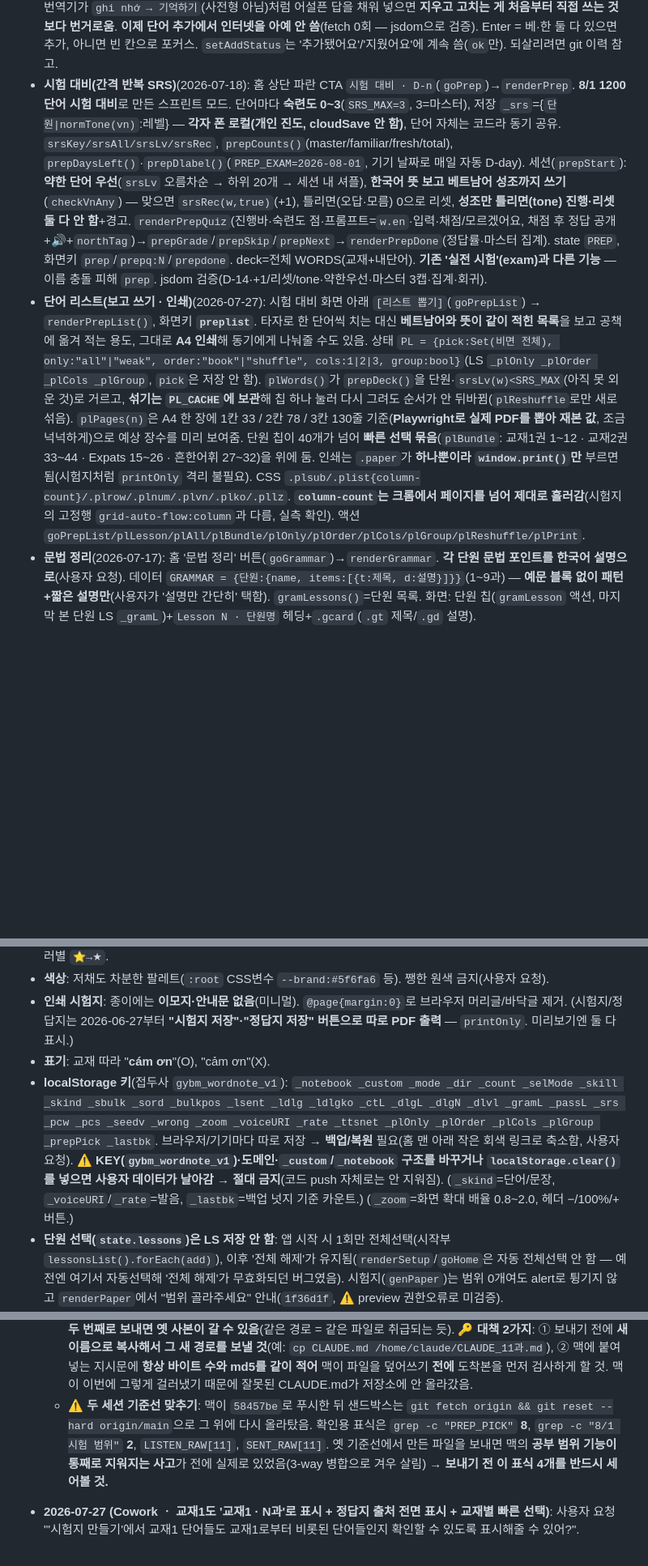
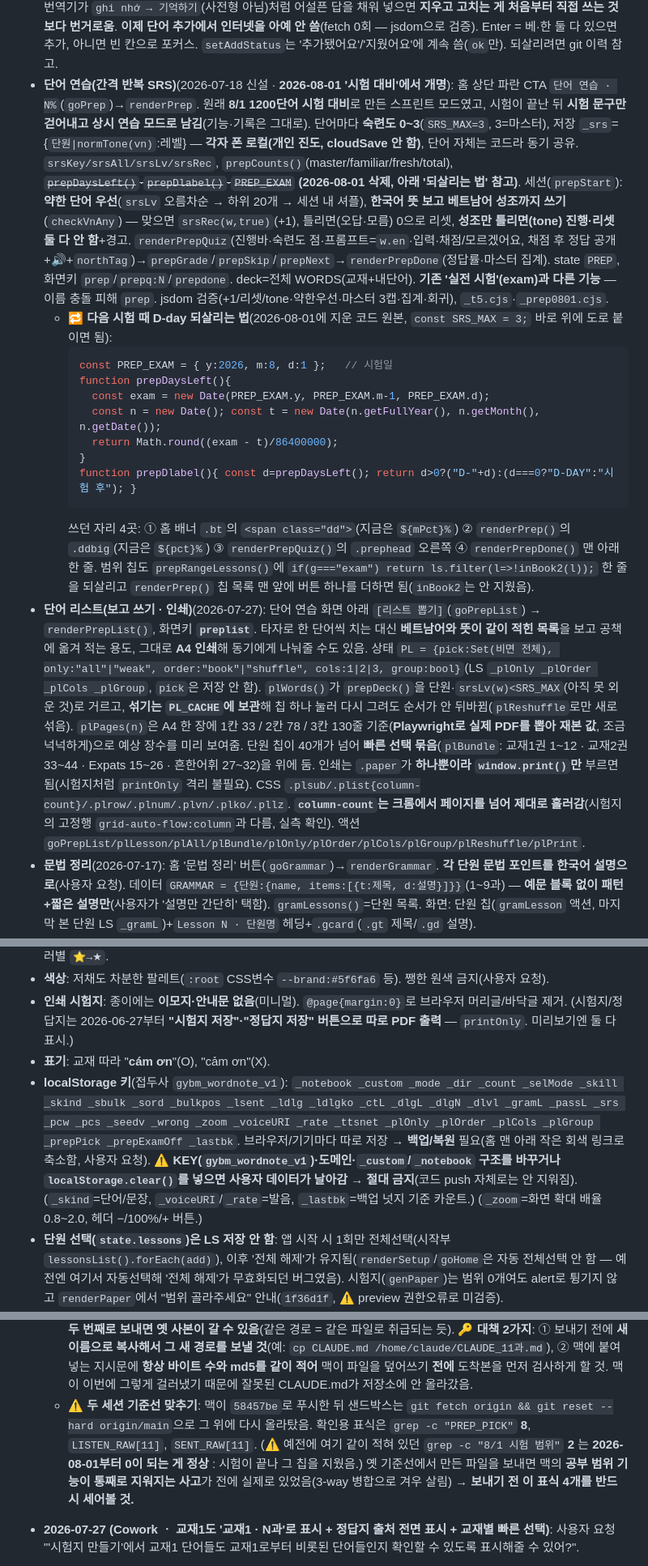
Before and after one commit to chan026-normal/word-note, a Markdown page: CLAUDE.md, 3 parts joined by grey strips. Shown at 81% size. GitHub-like rendering; blank space fills up the shorter version.

Commit message:
docs: 8/1 시험 문구 내리기 작업 기록 (다음 시험 때 되살리는 법 포함)

````diff
--- a/CLAUDE.md
+++ b/CLAUDE.md
@@ -87,8 +87,19 @@ const SENTENCES = `베트남어 문장|한국어뜻\n...`;
 - **교재 문법어 35개 추가**(2026-07-14): `RAW`(단어장)엔 **교재 부록4 단어 목록**만 있어서, 교재가 **문법·발음 섹션에서 가르치는 낱말**이 통째로 빠져 있었음(`được` 41회·`sẽ` 34회·`quá`·`đang`·`hả`·`đừng`·`sắp`… 문장엔 나오는데 검색·단어장·대화빈칸 tier0에 안 잡힘). 사용자 요청으로 **교재 정의 그대로** 뜻을 달아 각 단원에 추가 — 2과 3(`nó`·`dạ`·`ơi`) · 3과 2(`bốn`·`mười`) · 4과 5(`đang`·`thế nào`·`cho`·`cần`·`tiền`) · 5과 6(`sẽ`·`quá`·`đấy`·`à`·`sao`·`khách sạn`) · 6과 2(`chỗ`·`hoặc`) · 7과 4(`sắp`·`hả`·`nên`·`vì`) · 8과 13(`được`·`đừng`·`mới`·`giùm`·`ngoại ngữ`·`thứ tiếng`·`nghe nói`·`hình như`·`thảo luận`·`khóc`·`đọc`·`xin`·`nói được`). **WORDS 574→609.** 효과: 8과 대화 빈칸의 '그 단원 새 단어' 비율 6/13→11/18. ⚠️ 단원별 단어 수가 늘어 **시험지 구성이 조금 달라짐**(사용자 동의).
 - **내 단어에 영어 뜻(선택)**(2026-07-14): `renderAdd`에 **영어 뜻 칸(`#inEng`)** 추가 — 넣으면 `_custom`에 `{vn,en,eng}`로 저장되고 `buildWords`가 `w.eng`로 실어줌 → **교재 단어와 똑같이** 홈 검색(영어)·시험지 `en2vn` 프롬프트·Word 저장·단어목록에 쓰임. **영어는 선택**(없으면 `{vn,en}` 그대로, 한국어만 필수). ⚠️ 백업(`importBackup`)·클라우드(`mergeCloud`)가 `{vn,en}`만 복사해 **eng를 버리던 것도 같이 고침**(중복키는 여전히 `vn||en`).
 - **⚠️ 단어 추가 '자동완성' 제거**(2026-07-17, 사용자 요청): `lookupLocal`·`translateOnline`·`koDictForm`·`fillEngFromBook`·`doAutoFill`·`addBusy`·`autoFill` 액션·`.needcheck`/`.addstatus.warn`/`.busy` CSS **전부 삭제**. **사용자가 베트남어·뜻을 직접 기입**(영어는 선택). 이유: 번역기가 `ghi nhớ → 기억하기`(사전형 아님)처럼 어설픈 답을 채워 넣으면 **지우고 고치는 게 처음부터 직접 쓰는 것보다 번거로움**. **이제 단어 추가에서 인터넷을 아예 안 씀**(fetch 0회 — jsdom으로 검증). Enter = 베·한 둘 다 있으면 추가, 아니면 빈 칸으로 포커스. `setAddStatus`는 '추가됐어요'/'지웠어요'에 계속 씀(`ok`만). 되살리려면 git 이력 참고.
-- **시험 대비(간격 반복 SRS)**(2026-07-18): 홈 상단 파란 CTA `시험 대비 · D-n`(`goPrep`)→`renderPrep`. **8/1 1200단어 시험 대비**로 만든 스프린트 모드. 단어마다 **숙련도 0~3**(`SRS_MAX=3`, 3=마스터), 저장 `_srs`={`단원|normTone(vn)`:레벨} — **각자 폰 로컬(개인 진도, cloudSave 안 함)**, 단어 자체는 코드라 동기 공유. `srsKey/srsAll/srsLv/srsRec`, `prepCounts()`(master/familiar/fresh/total), `prepDaysLeft()`·`prepDlabel()`(`PREP_EXAM=2026-08-01`, 기기 날짜로 매일 자동 D-day). 세션(`prepStart`): **약한 단어 우선**(`srsLv` 오름차순 → 하위 20개 → 세션 내 셔플), **한국어 뜻 보고 베트남어 성조까지 쓰기**(`checkVnAny`) — 맞으면 `srsRec(w,true)`(+1), 틀리면(오답·모름) 0으로 리셋, **성조만 틀리면(tone) 진행·리셋 둘 다 안 함**+경고. `renderPrepQuiz`(진행바·숙련도 점·프롬프트=`w.en`·입력·채점/모르겠어요, 채점 후 정답 공개+🔊+`northTag`)→`prepGrade`/`prepSkip`/`prepNext`→`renderPrepDone`(정답률·마스터 집계). state `PREP`, 화면키 `prep`/`prepq:N`/`prepdone`. deck=전체 WORDS(교재+내단어). **기존 '실전 시험'(exam)과 다른 기능** — 이름 충돌 피해 `prep`. jsdom 검증(D-14·+1/리셋/tone·약한우선·마스터 3캡·집계·회귀).
-- **단어 리스트(보고 쓰기 · 인쇄)**(2026-07-27): 시험 대비 화면 아래 `[리스트 뽑기]`(`goPrepList`) → `renderPrepList()`, 화면키 **`preplist`**. 타자로 한 단어씩 치는 대신 **베트남어와 뜻이 같이 적힌 목록**을 보고 공책에 옮겨 적는 용도, 그대로 **A4 인쇄**해 동기에게 나눠줄 수도 있음. 상태 `PL = {pick:Set(비면 전체), only:"all"|"weak", order:"book"|"shuffle", cols:1|2|3, group:bool}`(LS `_plOnly _plOrder _plCols _plGroup`, `pick`은 저장 안 함). `plWords()`가 `prepDeck()`을 단원·`srsLv(w)<SRS_MAX`(아직 못 외운 것)로 거르고, **섞기는 `PL_CACHE`에 보관**해 칩 하나 눌러 다시 그려도 순서가 안 뒤바뀜(`plReshuffle`로만 새로 섞음). `plPages(n)`은 A4 한 장에 1칸 33 / 2칸 78 / 3칸 130줄 기준(**Playwright로 실제 PDF를 뽑아 재본 값**, 조금 넉넉하게)으로 예상 장수를 미리 보여줌. 단원 칩이 40개가 넘어 **빠른 선택 묶음**(`plBundle`: 교재1권 1~12 · 교재2권 33~44 · Expats 15~26 · 흔한어휘 27~32)을 위에 둠. 인쇄는 `.paper`가 **하나뿐이라 `window.print()`만** 부르면 됨(시험지처럼 `printOnly` 격리 불필요). CSS `.plsub/.plist{column-count}/.plrow/.plnum/.plvn/.plko/.pllz`. **`column-count`는 크롬에서 페이지를 넘어 제대로 흘러감**(시험지의 고정행 `grid-auto-flow:column`과 다름, 실측 확인). 액션 `goPrepList/plLesson/plAll/plBundle/plOnly/plOrder/plCols/plGroup/plReshuffle/plPrint`.
+- **단어 연습(간격 반복 SRS)**(2026-07-18 신설 · **2026-08-01 '시험 대비'에서 개명**): 홈 상단 파란 CTA `단어 연습 · N%`(`goPrep`)→`renderPrep`. 원래 **8/1 1200단어 시험 대비**로 만든 스프린트 모드였고, 시험이 끝난 뒤 **시험 문구만 걷어내고 상시 연습 모드로 남김**(기능·기록은 그대로). 단어마다 **숙련도 0~3**(`SRS_MAX=3`, 3=마스터), 저장 `_srs`={`단원|normTone(vn)`:레벨} — **각자 폰 로컬(개인 진도, cloudSave 안 함)**, 단어 자체는 코드라 동기 공유. `srsKey/srsAll/srsLv/srsRec`, `prepCounts()`(master/familiar/fresh/total), ~~`prepDaysLeft()`·`prepDlabel()`·`PREP_EXAM`~~ **(2026-08-01 삭제, 아래 '되살리는 법' 참고)**. 세션(`prepStart`): **약한 단어 우선**(`srsLv` 오름차순 → 하위 20개 → 세션 내 셔플), **한국어 뜻 보고 베트남어 성조까지 쓰기**(`checkVnAny`) — 맞으면 `srsRec(w,true)`(+1), 틀리면(오답·모름) 0으로 리셋, **성조만 틀리면(tone) 진행·리셋 둘 다 안 함**+경고. `renderPrepQuiz`(진행바·숙련도 점·프롬프트=`w.en`·입력·채점/모르겠어요, 채점 후 정답 공개+🔊+`northTag`)→`prepGrade`/`prepSkip`/`prepNext`→`renderPrepDone`(정답률·마스터 집계). state `PREP`, 화면키 `prep`/`prepq:N`/`prepdone`. deck=전체 WORDS(교재+내단어). **기존 '실전 시험'(exam)과 다른 기능** — 이름 충돌 피해 `prep`. jsdom 검증(+1/리셋/tone·약한우선·마스터 3캡·집계·회귀), `_t5.cjs`·`_prep0801.cjs`.
+  - **🔁 다음 시험 때 D-day 되살리는 법**(2026-08-01에 지운 코드 원본, `const SRS_MAX = 3;` 바로 위에 도로 붙이면 됨):
+    ```js
+    const PREP_EXAM = { y:2026, m:8, d:1 };   // 시험일
+    function prepDaysLeft(){
+      const exam = new Date(PREP_EXAM.y, PREP_EXAM.m-1, PREP_EXAM.d);
+      const n = new Date(); const t = new Date(n.getFullYear(), n.getMonth(), n.getDate());
+      return Math.round((exam - t)/86400000);
+    }
+    function prepDlabel(){ const d=prepDaysLeft(); return d>0?("D-"+d):(d===0?"D-DAY":"시험 후"); }
+    ```
+    쓰던 자리 4곳: ① 홈 배너 `.bt`의 `<span class="dd">`(지금은 `${mPct}%`) ② `renderPrep()`의 `.ddbig`(지금은 `${pct}%`) ③ `renderPrepQuiz()`의 `.prephead` 오른쪽 ④ `renderPrepDone()` 맨 아래 한 줄. 범위 칩도 `prepRangeLessons()`에 `if(g==="exam") return ls.filter(l=>!inBook2(l));` 한 줄을 되살리고 `renderPrep()` 칩 목록 맨 앞에 버튼 하나를 더하면 됨(`inBook2`는 안 지웠음).
+- **단어 리스트(보고 쓰기 · 인쇄)**(2026-07-27): 단어 연습 화면 아래 `[리스트 뽑기]`(`goPrepList`) → `renderPrepList()`, 화면키 **`preplist`**. 타자로 한 단어씩 치는 대신 **베트남어와 뜻이 같이 적힌 목록**을 보고 공책에 옮겨 적는 용도, 그대로 **A4 인쇄**해 동기에게 나눠줄 수도 있음. 상태 `PL = {pick:Set(비면 전체), only:"all"|"weak", order:"book"|"shuffle", cols:1|2|3, group:bool}`(LS `_plOnly _plOrder _plCols _plGroup`, `pick`은 저장 안 함). `plWords()`가 `prepDeck()`을 단원·`srsLv(w)<SRS_MAX`(아직 못 외운 것)로 거르고, **섞기는 `PL_CACHE`에 보관**해 칩 하나 눌러 다시 그려도 순서가 안 뒤바뀜(`plReshuffle`로만 새로 섞음). `plPages(n)`은 A4 한 장에 1칸 33 / 2칸 78 / 3칸 130줄 기준(**Playwright로 실제 PDF를 뽑아 재본 값**, 조금 넉넉하게)으로 예상 장수를 미리 보여줌. 단원 칩이 40개가 넘어 **빠른 선택 묶음**(`plBundle`: 교재1권 1~12 · 교재2권 33~44 · Expats 15~26 · 흔한어휘 27~32)을 위에 둠. 인쇄는 `.paper`가 **하나뿐이라 `window.print()`만** 부르면 됨(시험지처럼 `printOnly` 격리 불필요). CSS `.plsub/.plist{column-count}/.plrow/.plnum/.plvn/.plko/.pllz`. **`column-count`는 크롬에서 페이지를 넘어 제대로 흘러감**(시험지의 고정행 `grid-auto-flow:column`과 다름, 실측 확인). 액션 `goPrepList/plLesson/plAll/plBundle/plOnly/plOrder/plCols/plGroup/plReshuffle/plPrint`.
 - **문법 정리**(2026-07-17): 홈 '문법 정리' 버튼(`goGrammar`)→`renderGrammar`. **각 단원 문법 포인트를 한국어 설명으로**(사용자 요청). 데이터 `GRAMMAR = {단원:{name, items:[{t:제목, d:설명}]}}`(1~9과) — **예문 블록 없이 패턴+짧은 설명만**(사용자가 '설명만 간단히' 택함). `gramLessons()`=단원 목록. 화면: 단원 칩(`gramLesson` 액션, 마지막 본 단원 LS `_gramL`)+`Lesson N · 단원명` 헤딩+`.gcard`(`.gt` 제목/`.gd` 설명). `state.screen="grammar:N"`(단원 바꾸면 맨 위로 — 새 단원이라 자연스러움). **⚠️ SENT_RAW·RAW 데이터는 안 건드림** — 순수 참고용 화면. 내용은 교재가 가르치는 포인트를 교재 예문으로 확인해 작성(1·2·3·6과=사진 예문 확인, 4·5·7·8·9과=핵심 particle). 단원 추가/수정은 `GRAMMAR`에 번호 키만. **⚠️ `name`엔 단원 이름을 넣지 말 것**: `.ghead`가 앞에 `lessonName(L)`을 자동으로 붙이므로 `name:"교재2 1과 · …"`처럼 쓰면 "교재2 · 1과 · 교재2 1과 · …"로 겹쳐 보임(2026-07-31에 실제로 그랬음). 주제만 적을 것(예: `"식당·주문 · 확인 의문문…"`). **단원 칩은 `esc(lessonName(l))`** 로 찍음(전엔 `${l}과`라서 33과가 "33과"로 떠 무슨 단원인지 알 수 없었음).
 - **홈 단어 검색 → 그 단어가 나오는 교재 문장**(2026-07-14): `bindFind`가 단어 목록 아래에 **그 낱말이 든 교재 문장·대화 줄**을 최대 25개 보여줌(`findSentences`/`sentHasTerm`/`markTerms`). 검색은 **베트남어 · 한국어 뜻 · 교재 영어 뜻(`w.eng`)** 다 됨. ⚠️ **오탐 방지 2단**: ①`sentHasTerm`은 **부분일치가 아니라 낱말 단위 일치**(`đi`가 `điện` 안에 안 걸림), ②찾는 순서를 **좁은 것부터** — `입력 그대로+성조까지` → 없으면 `검색된 단어의 베트남어+성조까지` → 없으면 `성조 무시`. 이렇게 안 하면 `đừng`이 `đúng`·이름 `Dung`을, `mới`가 `mời`를 끌어옴(실제로 발생해서 고침). 찾은 낱말은 문장 안에서 굵게(`markTerms`). ⚠️ **검색 매칭은 '낱말이 시작하는 자리'에서만**(`startsHit`) — 부분일치로 하면 `đi`(성조 떼면 `di`)가 `chăm chỉ`의 영어뜻 **diligent** 안에 걸리고, `hả`(`ha`)가 **chăm** 안에 걸림(둘 다 사용자가 신고). 한 낱말 검색은 `토큰.startsWith(q)`(→ `đi`가 `đi học`○ / `chăm`✗, `ngo`→`ngoại ngữ`○), 여러 낱말 검색(`ngân hàng`)은 `t.startsWith(q)||t.includes(" "+q)`. 영어 뜻(`engHit`)은 **낱말 통째 일치**(bank→bank), 4글자 이상일 때만 앞부분 허용(teach→teacher). 한국어 뜻은 교착어라 낱말 앞부분 일치로 충분(`운전`→`운전하다`). ⚠️ **단어 목록은 8개까지만**(`WMAX`) 보여주고 `rank()`로 **성조까지 일치 → 뜻/영어 일치 → 성조 무시 일치 → 시작 → 포함** 순 정렬 — 안 그러면 `đi` 검색에 `điện`·`đường`이 37개 먼저 떠서 **아래의 교재 문장이 파묻혀 안 보임**(사용자가 '그거 어디서 봐?' 하고 물어본 실제 사례). 성조를 안 보면 `đừng` 검색에 `đúng`이 첫 줄에 떴음.
 - **스크롤 유지**(2026-07-12): 예전 `set()`은 그릴 때마다 `scrollTo(0,0)` → 칩·토글·힌트 하나만 눌러도 맨 위로 튐(사용자 지적). 이제 `set()`이 **`state.screen` 키를 이전 렌더와 비교** → **같은 화면이면 스크롤 자리 유지**, **다른 화면이면 맨 위로**. 화면 키에 **인덱스를 붙여** 진짜 이동일 때만 위로 감: `setup:{skill}` · `quiz:{Q.idx}` · `flash:{F.idx}` · `speak:{SP.idx}` · `dlg:{단원}:{대화}:{retry}` · `bulk:{page}` · `list` · `add` · `note` · `paper` · `home` · `result` 등. **새 화면을 만들면 `state.screen`을 반드시 세팅할 것**(안 하면 이전 키가 남아 스크롤이 안 올라감). `refresh()`는 `startsWith("setup")`로 비교. (기존 `paperKeep`은 그대로 둠 — 이제 중복이지만 무해.)
@@ -105,7 +116,7 @@ const SENTENCES = `베트남어 문장|한국어뜻\n...`;
 - **색상**: 저채도 차분한 팔레트(`:root` CSS변수 `--brand:#5f6fa6` 등). 쨍한 원색 금지(사용자 요청).
 - **인쇄 시험지**: 종이에는 **이모지·안내문 없음**(미니멀). `@page{margin:0}`로 브라우저 머리글/바닥글 제거. (시험지/정답지는 2026-06-27부터 **"시험지 저장"·"정답지 저장" 버튼으로 따로 PDF 출력** — `printOnly`. 미리보기엔 둘 다 표시.)
 - **표기**: 교재 따라 "**cám ơn**"(O), "cảm ơn"(X).
-- **localStorage 키**(접두사 `gybm_wordnote_v1`): `_notebook _custom _mode _dir _count _selMode _skill _skind _sbulk _sord _bulkpos _lsent _ldlg _ldlgko _ctL _dlgL _dlgN _dlvl _gramL _passL _srs _pcw _pcs _seedv _wrong _zoom _voiceURI _rate _ttsnet _plOnly _plOrder _plCols _plGroup _prepPick _lastbk`. 브라우저/기기마다 따로 저장 → **백업/복원** 필요(홈 맨 아래 작은 회색 링크로 축소함, 사용자 요청). ⚠️ **KEY(`gybm_wordnote_v1`)·도메인·`_custom`/`_notebook` 구조를 바꾸거나 `localStorage.clear()`를 넣으면 사용자 데이터가 날아감 → 절대 금지**(코드 push 자체로는 안 지워짐). (`_skind`=단어/문장, `_voiceURI`/`_rate`=발음, `_lastbk`=백업 넛지 기준 카운트.) (`_zoom`=화면 확대 배율 0.8~2.0, 헤더 −/100%/+ 버튼.)
+- **localStorage 키**(접두사 `gybm_wordnote_v1`): `_notebook _custom _mode _dir _count _selMode _skill _skind _sbulk _sord _bulkpos _lsent _ldlg _ldlgko _ctL _dlgL _dlgN _dlvl _gramL _passL _srs _pcw _pcs _seedv _wrong _zoom _voiceURI _rate _ttsnet _plOnly _plOrder _plCols _plGroup _prepPick _prepExamOff _lastbk`. 브라우저/기기마다 따로 저장 → **백업/복원** 필요(홈 맨 아래 작은 회색 링크로 축소함, 사용자 요청). ⚠️ **KEY(`gybm_wordnote_v1`)·도메인·`_custom`/`_notebook` 구조를 바꾸거나 `localStorage.clear()`를 넣으면 사용자 데이터가 날아감 → 절대 금지**(코드 push 자체로는 안 지워짐). (`_skind`=단어/문장, `_voiceURI`/`_rate`=발음, `_lastbk`=백업 넛지 기준 카운트.) (`_zoom`=화면 확대 배율 0.8~2.0, 헤더 −/100%/+ 버튼.)
 - **단원 선택(`state.lessons`)은 LS 저장 안 함**: 앱 시작 시 1회만 전체선택(시작부 `lessonsList().forEach(add)`), 이후 '전체 해제'가 유지됨(`renderSetup`/`goHome`은 자동 전체선택 안 함 — 예전엔 여기서 자동선택해 '전체 해제'가 무효화되던 버그였음). 시험지(`genPaper`)는 범위 0개여도 alert로 튕기지 않고 `renderPaper`에서 "범위 골라주세요" 안내(`1f36d1f`, ⚠️ preview 권한오류로 미검증).
 - 홈은 **4영역(읽기·듣기·쓰기·말하기)** 중심. **4영역 모두 양방향**(베↔한, `renderSetup`에서 방향 선택). 홈 카드 방향 태그는 읽기·쓰기 **둘 다 "베 ↔ 한"으로 통일**(사용자 요청). 읽기/쓰기는 둘 다 주관식(type)이라 사실상 방향만 다른 비슷한 기능. 실전시험·플래시카드는 하단 보조. 객관식 모드 제거됨(죽은 코드 잔존).
 
@@ -215,7 +234,7 @@ const SENTENCES = `베트남어 문장|한국어뜻\n...`;
   - **교재 오타 1건**: 209쪽 5번 A 대사가 `Lần này tôi sẽ không đi Đà Lạt bằng xe khách?` 로 물음표가 찍혀 있는데 B가 `Sao vậy?`(왜요?)로 답하는 평서문임 → 앱에는 **마침표로 고쳐 넣음**(물음표면 TTS 억양이 올라가서 잘못 들림).
   - **아직 없는 것**: **12과 전체**(문장·문법·듣기). 듣기 대본은 위 부록 사진(209~211쪽)에 이미 있어서 바로 넣을 수 있고, 문장·문법은 12과 본문(178쪽~) 사진을 받아야 함.
   - **⚠️ 파일 내보내기 함정(이번에 실제로 당함)**: `tiengviet.html`은 제대로 갔는데 **`CLAUDE.md`는 옛 사본(07-27판, 125,396 bytes / `8391c2a1…`)이 맥에 도착**해서 커밋을 못 했음. 보내기 직전 샌드박스에서 `wc -c`·`md5sum`으로 131,914 / `f9b676cd…`를 분명히 확인했는데도 그랬음. 즉 **한 세션 안에서 같은 경로의 파일을 두 번째로 보내면 옛 사본이 갈 수 있음**(같은 경로 = 같은 파일로 취급되는 듯). 🔑 **대책 2가지**: ① 보내기 전에 **새 이름으로 복사해서 그 새 경로를 보낼 것**(예: `cp CLAUDE.md /home/claude/CLAUDE_11과.md`), ② 맥에 붙여넣는 지시문에 **항상 바이트 수와 md5를 같이 적어** 맥이 파일을 덮어쓰기 **전에** 도착본을 먼저 검사하게 할 것. 맥이 이번에 그렇게 걸러냈기 때문에 잘못된 CLAUDE.md가 저장소에 안 올라갔음.
-  - **⚠️ 두 세션 기준선 맞추기**: 맥이 `58457be`로 푸시한 뒤 샌드박스는 `git fetch origin && git reset --hard origin/main`으로 그 위에 다시 올라탔음. 확인용 표식은 `grep -c "PREP_PICK"` **8**, `grep -c "8/1 시험 범위"` **2**, `LISTEN_RAW[11]`, `SENT_RAW[11]`. 옛 기준선에서 만든 파일을 보내면 맥의 **공부 범위 기능이 통째로 지워지는 사고**가 전에 실제로 있었음(3-way 병합으로 겨우 살림) → **보내기 전 이 표식 4개를 반드시 세어볼 것.**
+  - **⚠️ 두 세션 기준선 맞추기**: 맥이 `58457be`로 푸시한 뒤 샌드박스는 `git fetch origin && git reset --hard origin/main`으로 그 위에 다시 올라탔음. 확인용 표식은 `grep -c "PREP_PICK"` **8**, `LISTEN_RAW[11]`, `SENT_RAW[11]`. (⚠️ 예전에 여기 같이 적혀 있던 `grep -c "8/1 시험 범위"` **2** 는 **2026-08-01부터 0이 되는 게 정상** : 시험이 끝나 그 칩을 지웠음.) 옛 기준선에서 만든 파일을 보내면 맥의 **공부 범위 기능이 통째로 지워지는 사고**가 전에 실제로 있었음(3-way 병합으로 겨우 살림) → **보내기 전 이 표식 4개를 반드시 세어볼 것.**
 
 - **2026-07-27 (Cowork ㆍ 교재1도 '교재1 · N과'로 표시 + 정답지 출처 전면 표시 + 교재별 빠른 선택)**: 사용자 요청 "'시험지 만들기'에서 교재1 단어들도 교재1로부터 비롯된 단어들인지 확인할 수 있도록 표시해줄 수 있어?".
   - **원인**: `LESSON_NAMES`에 **1~12과 이름이 아예 없었음.** 그래서 `lessonLabel()`이 마지막 수단인 `"Lesson "+l`로 떨어져 **"Lesson 1"** 로 보였고, 바로 옆 교재2 칩은 `"교재2 · 1과"` 라서 같은 줄에 영어와 한국어가 섞여 어느 책 단어인지 알 수 없었음. **한 곳(LESSON_NAMES)만 채우면 앱 전체가 한 번에 고쳐지는 구조**였음.
````
Also changed, not shown: other parts of CLAUDE.md (+9 -1 lines).
